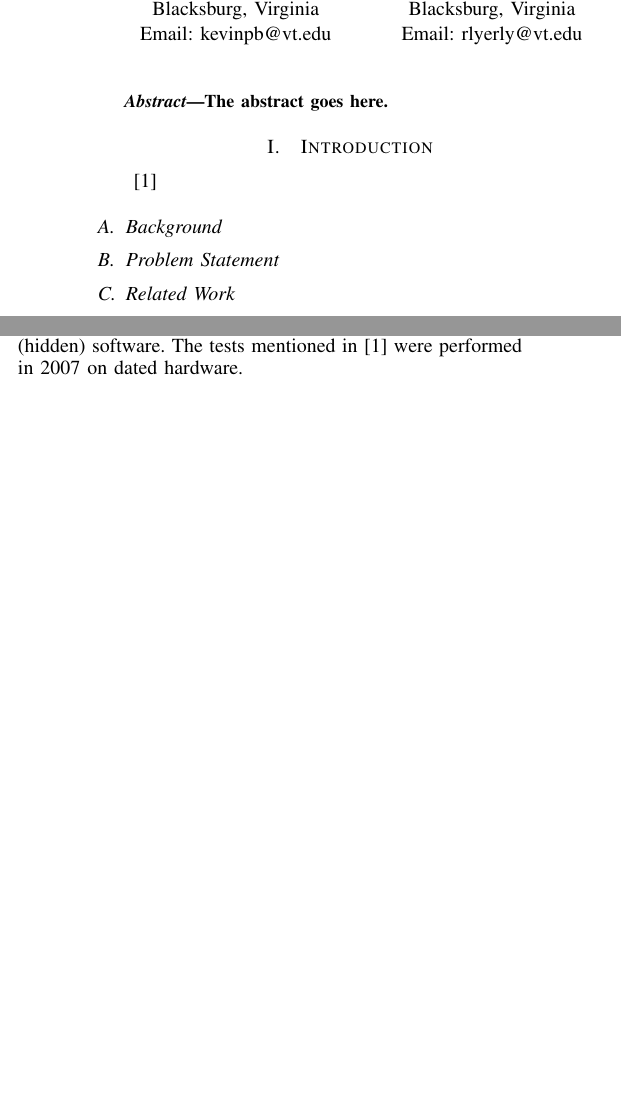
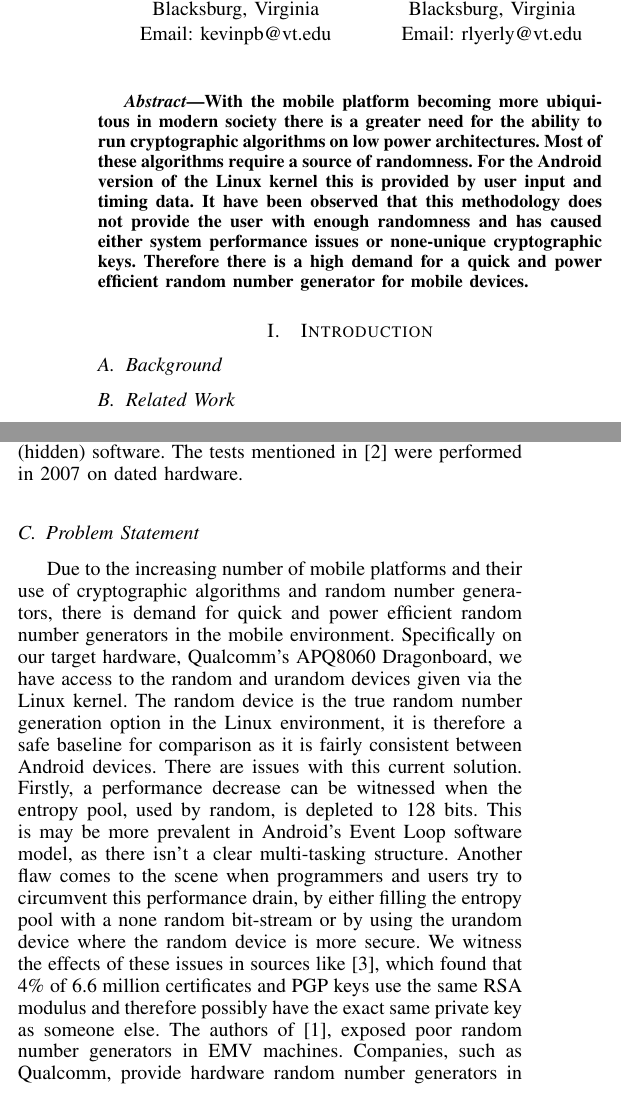
Before and after one commit to rlyerly/ECE5984_Project, a LaTeX paper (phase2/phase2.tex): two parts of the columns of page 1 of 2, joined at a grey line, cut so that both start at the same text, the shorter picture padded with empty space. Compiled offline with pdfLaTeX.

Commit message:
Added a problem statement.
-Kevin

```diff
--- a/phase2/phase2.tex
+++ b/phase2/phase2.tex
@@ -419,8 +419,13 @@ Email: pkobezak@vt.edu}
 
 \begin{abstract}
 %\boldmath
-The abstract goes here.
+    With the mobile platform becoming more ubiquitous in modern society there is a greater need for the ability to run cryptographic algorithms on
+    low power architectures. Most of these algorithms require a source of randomness. For the Android version of the Linux kernel this is provided
+    by user input and timing data. It have been observed that this methodology does not provide the user with enough randomness and has caused either
+    system performance issues or none-unique cryptographic keys. Therefore there is a high demand for a quick and power efficient random number
+    generator for mobile devices.
 \end{abstract}
+
 % IEEEtran.cls defaults to using nonbold math in the Abstract.
 % This preserves the distinction between vectors and scalars. However,
 % if the conference you are submitting to favors bold math in the abstract,
@@ -446,11 +448,8 @@ The abstract goes here.
 
 
 \section{Introduction}
-\cite{Krhovjak}
 
 \subsection{Background}
-
-\subsection{Problem Statement}
 
 \subsection{Related Work}
 
@@ -470,12 +469,25 @@ The task of finding true randomness on mobile platforms has been targeted before
 camera and microphone. The authors of this paper were unable to generate definite numbers for random number generation but were able to verify the validity.
 There were several advantages and disadvantages presented in this paper in regards to the camera as a random number generator. The advantages included the
 ability to produce considerable entropy even at 5C and with the camera guard closed. However there were also some vulnerabilities, an attacker could
-use a halogen light bulb to over saturate the CCD to produce only 255 values for R,G, and B. This would highly influence the randomness given by the phone.
+use a halogen light bulb to over saturate the CCD to produce only 255 values for R, G, and B. This would highly influence the randomness given by the phone.
 The microphone's noise as a source of randomness was found to be 3 bits of entropy per sample given my the Shannon entropy formula and 0.5 using the min-entropy
 formula. The only attempt to skew the data was using two sets of recordings one having music played into it and one with ambient background noises. They did
 find correlations between randomness generated from the music recording, but stated that this could be corrected with the proper post-processing. The authors
 gave no mention to the power draw of each method. It was also mentioned that manufacturers of both microphones cameras are continuously trying to decrease the noise
 via both hardware and proprietary (hidden) software. The tests mentioned in \cite{Krhovjak} were performed in 2007 on dated hardware.
+
+\subsection{Problem Statement}
+Due to the increasing number of mobile platforms and their use of cryptographic algorithms and random number generators, there is demand for quick
+and power efficient random number generators in the mobile environment. Specifically on our target hardware, Qualcomm's APQ8060 Dragonboard, we have
+access to the random and urandom devices given via the Linux kernel. The random device is the true random number generation option in the Linux
+environment, it is therefore a safe baseline for comparison as it is fairly consistent between Android devices. There are issues with this current solution.
+Firstly, a performance decrease can be witnessed when the entropy pool, used by random, is depleted to 128 bits. This is may be more prevalent in Android's
+Event Loop software model, as there isn't a clear multi-tasking structure. Another flaw comes to the scene when programmers and users try to circumvent
+this performance drain, by either filling the entropy pool with a none random bit-stream or by using the urandom device where the random device is more secure.
+We witness the effects of these issues in sources like \cite{ron_was_wrong}, which found that 4\% of 6.6 million certificates and PGP keys use the same RSA
+modulus and therefore possibly have the exact same private key as someone else. The authors of \cite{chip_and_skim}, exposed poor random number generators
+in EMV machines. Companies, such as Qualcomm, provide hardware random number generators in their System on a Chip (SoC) architectures to combat these drawbacks.
+Therefore there is a clear need for a low power solution that is applicable to existing and future mobile devices on the market.
 
 \section{Proposed Solution}
 
```
Also changed, not shown: phase2/phase2.bib (+20 -3 lines), phase2/phase2.pdf (added), phase2/phase2.tex (3 more changed lines), 2 other files.
